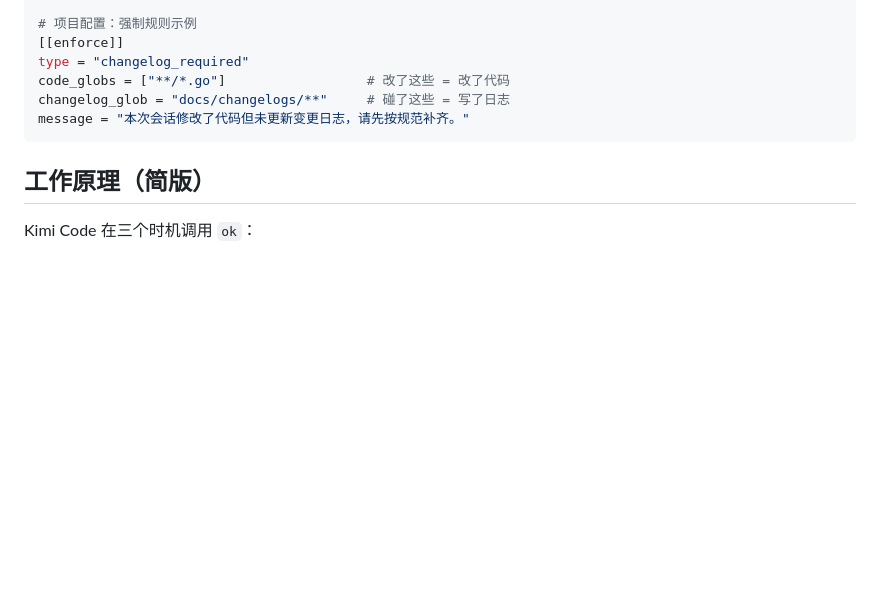
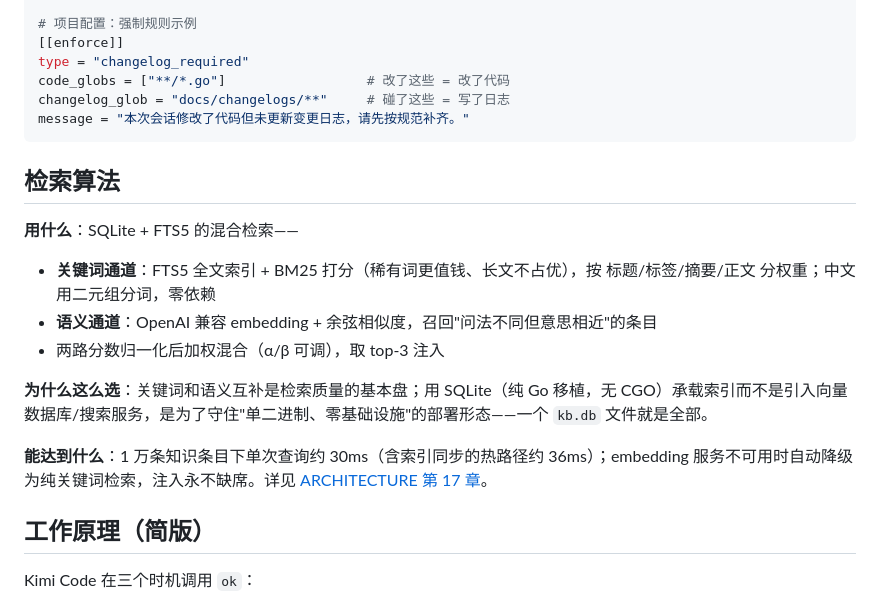
Before and after one commit to zhangxyfs/OpenKnowledge, a Markdown page: README.md, the part around the change. GitHub-like rendering; blank space fills up the shorter version.

Commit message:
docs: add retrieval algorithm overview to README

````diff
--- a/README.md
+++ b/README.md
@@ -97,6 +97,18 @@ changelog_glob = "docs/changelogs/**"     # 碰了这些 = 写了日志
 message = "本次会话修改了代码但未更新变更日志，请先按规范补齐。"
 ```
 
+## 检索算法
+
+**用什么**：SQLite + FTS5 的混合检索——
+
+- **关键词通道**：FTS5 全文索引 + BM25 打分（稀有词更值钱、长文不占优），按 标题/标签/摘要/正文 分权重；中文用二元组分词，零依赖
+- **语义通道**：OpenAI 兼容 embedding + 余弦相似度，召回"问法不同但意思相近"的条目
+- 两路分数归一化后加权混合（α/β 可调），取 top-3 注入
+
+**为什么这么选**：关键词和语义互补是检索质量的基本盘；用 SQLite（纯 Go 移植，无 CGO）承载索引而不是引入向量数据库/搜索服务，是为了守住"单二进制、零基础设施"的部署形态——一个 `kb.db` 文件就是全部。
+
+**能达到什么**：1 万条知识条目下单次查询约 30ms（含索引同步的热路径约 36ms）；embedding 服务不可用时自动降级为纯关键词检索，注入永不缺席。详见 [ARCHITECTURE 第 17 章](docs/ARCHITECTURE.md#17-检索算法实现深度)。
+
 ## 工作原理（简版）
 
 Kimi Code 在三个时机调用 `ok`：
````
